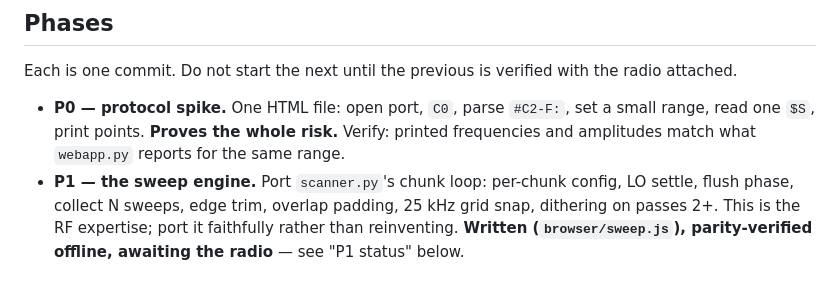
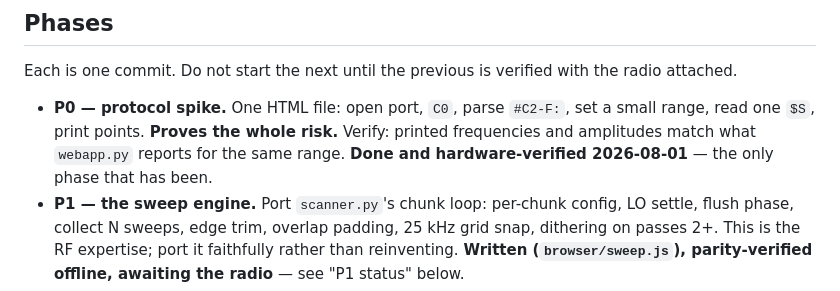
Before and after one commit to AFinlayV/rf_scanner, a Markdown page: docs/PLAN_browser_serial.md, the part around the change. Rendered like a GitHub page.

```diff
--- a/docs/PLAN_browser_serial.md
+++ b/docs/PLAN_browser_serial.md
@@ -59,6 +59,7 @@ with the radio attached.
   set a small range, read one `$S`, print points. **Proves the whole risk.**
   Verify: printed frequencies and amplitudes match what `webapp.py` reports
   for the same range.
+  **Done and hardware-verified 2026-08-01** — the only phase that has been.
 - **P1 — the sweep engine.** Port `scanner.py`'s chunk loop: per-chunk
   config, LO settle, flush phase, collect N sweeps, edge trim, overlap
   padding, 25 kHz grid snap, dithering on passes 2+. This is the RF
```
Also changed, not shown: AGENTS.md (+6 -0 lines).
